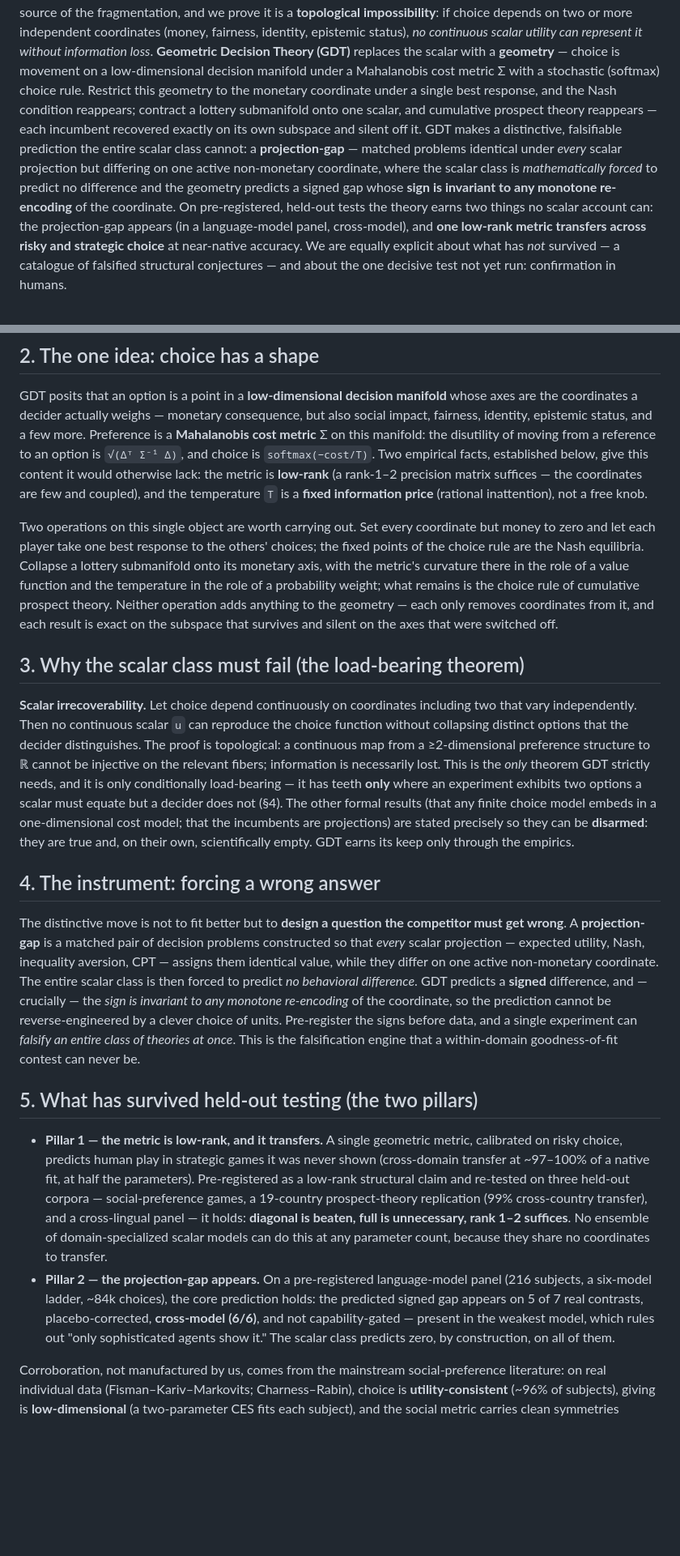
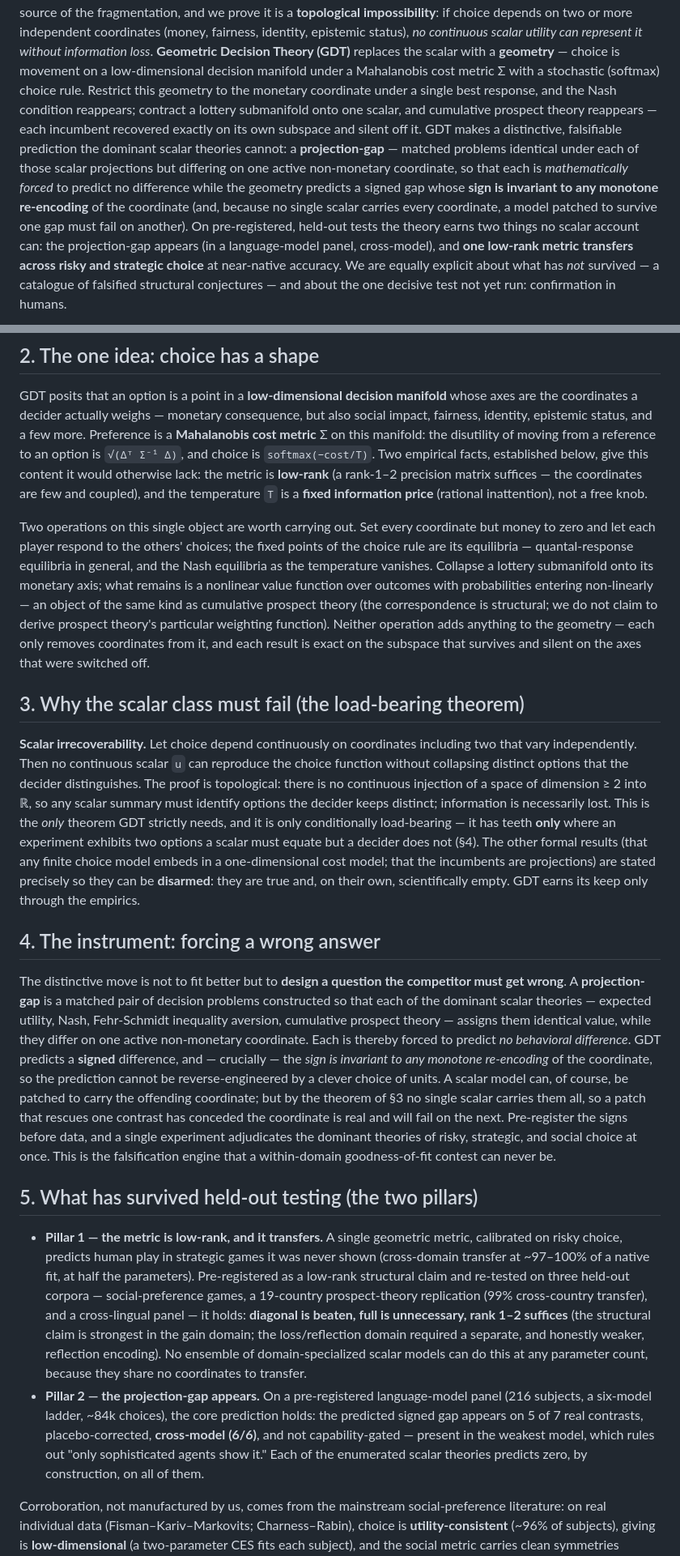
Before and after one commit to ahb-sjsu/geometric-economics, a Markdown page: experiments/papers/paper_flagship_gdt.md, 2 parts joined by grey strips. Shown at 81% size. Rendered like a GitHub page; blank space fills up the shorter version.

Commit message:
papers: flagship -- rigor pass (flow read top-to-bottom)
Flow is strong (fragmentation -> idea -> theorem -> instrument -> evidence -> graveyard
-> experiment -> claims; graveyard-before-ask earns credibility). Fixed the rigor issues
a referee would catch:

- MAJOR: 'the entire scalar class' overclaimed -- ambiguity + social-preference models are
  also scalar and DO carry the manipulated coordinates. Scoped to the dominant theories
  {EU, Nash, Fehr-Schmidt, CPT} and made the real depth explicit: by Thm 4 no single scalar
  carries all coordinates, so a patch that rescues one gap fails on the next (strengthens
  the instrument). Fixed in abstract, §4, §5.
- Nash subsumption: added the quantal-response / T->0 nuance (fixed points are QRE in
  general, Nash as temperature vanishes) rather than asserting 'the fixed points are Nash'.
- CPT subsumption: softened -- the correspondence is structural (an object of the same kind),
  NOT a derivation of prospect theory's weighting function; stated so explicitly.
- §3 topology: 'injective on the relevant fibers' -> the clean statement (no continuous
  injection of a dim>=2 space into R).
- Pillar 1: added the honest gain-domain bound (loss/reflection needed a separate, weaker
  encoding). §8: 'real social-choice data' -> real human risky+strategic data (corroborated
  in social) -- correctly locating the transfer evidence.

§7's worked example was already correctly scoped ('theories that value a gamble by its
money and its odds' = EU/CPT, not all scalars); left intact.

Co-Authored-By: Claude Opus 4.8 (1M context) <noreply@anthropic.com>

```diff
--- a/experiments/papers/paper_flagship_gdt.md
+++ b/experiments/papers/paper_flagship_gdt.md
@@ -22,11 +22,12 @@ low-dimensional decision manifold under a Mahalanobis cost metric Σ with a stoc
 rule. Restrict this geometry to the monetary coordinate under a single best response, and the Nash
 condition reappears; contract a lottery submanifold onto one scalar, and cumulative prospect theory
 reappears — each incumbent recovered exactly on its own subspace and silent off it. GDT makes a
-distinctive, falsifiable prediction the entire scalar class cannot: a
-**projection-gap** — matched problems identical under *every* scalar projection but differing on one
-active non-monetary coordinate, where the scalar class is *mathematically forced* to predict no
-difference and the geometry predicts a signed gap whose **sign is invariant to any monotone
-re-encoding** of the coordinate. On pre-registered, held-out tests the theory earns two things no
+distinctive, falsifiable prediction the dominant scalar theories cannot: a
+**projection-gap** — matched problems identical under each of those scalar projections but differing on
+one active non-monetary coordinate, so that each is *mathematically forced* to predict no difference
+while the geometry predicts a signed gap whose **sign is invariant to any monotone re-encoding** of the
+coordinate (and, because no single scalar carries every coordinate, a model patched to survive one gap
+must fail on another). On pre-registered, held-out tests the theory earns two things no
 scalar account can: the projection-gap appears (in a language-model panel, cross-model), and **one
 low-rank metric transfers across risky and strategic choice** at near-native accuracy. We are equally
 explicit about what has *not* survived — a catalogue of falsified structural conjectures — and about
@@ -59,20 +60,22 @@ coupled), and the temperature `T` is a **fixed information price** (rational ina
 knob.
 
 Two operations on this single object are worth carrying out. Set every coordinate but money to zero and
-let each player take one best response to the others' choices; the fixed points of the choice rule are
-the Nash equilibria. Collapse a lottery submanifold onto its monetary axis, with the metric's curvature
-there in the role of a value function and the temperature in the role of a probability weight; what
-remains is the choice rule of cumulative prospect theory. Neither operation adds anything to the
-geometry — each only removes coordinates from it, and each result is exact on the subspace that
-survives and silent on the axes that were switched off.
+let each player respond to the others' choices; the fixed points of the choice rule are its
+equilibria — quantal-response equilibria in general, and the Nash equilibria as the temperature
+vanishes. Collapse a lottery submanifold onto its monetary axis; what remains is a nonlinear value
+function over outcomes with probabilities entering non-linearly — an object of the same kind as
+cumulative prospect theory (the correspondence is structural; we do not claim to derive prospect
+theory's particular weighting function). Neither operation adds anything to the geometry — each only
+removes coordinates from it, and each result is exact on the subspace that survives and silent on the
+axes that were switched off.
 
 ## 3. Why the scalar class must fail (the load-bearing theorem)
 
 **Scalar irrecoverability.** Let choice depend continuously on coordinates including two that vary
 independently. Then no continuous scalar `u` can reproduce the choice function without collapsing
-distinct options that the decider distinguishes. The proof is topological: a continuous map from a
-≥2-dimensional preference structure to ℝ cannot be injective on the relevant fibers; information is
-necessarily lost. This is the *only* theorem GDT strictly needs, and it is only conditionally
+distinct options that the decider distinguishes. The proof is topological: there is no continuous
+injection of a space of dimension ≥ 2 into ℝ, so any scalar summary must identify options the decider
+keeps distinct; information is necessarily lost. This is the *only* theorem GDT strictly needs, and it is only conditionally
 load-bearing — it has teeth **only** where an experiment exhibits two options a scalar must equate but
 a decider does not (§4). The other formal results (that any finite choice model embeds in a
 one-dimensional cost model; that the incumbents are projections) are stated precisely so they can be
@@ -82,14 +85,17 @@ the empirics.
 ## 4. The instrument: forcing a wrong answer
 
 The distinctive move is not to fit better but to **design a question the competitor must get wrong**.
-A **projection-gap** is a matched pair of decision problems constructed so that *every* scalar
-projection — expected utility, Nash, inequality aversion, CPT — assigns them identical value, while
-they differ on one active non-monetary coordinate. The entire scalar class is then forced to predict
-*no behavioral difference*. GDT predicts a **signed** difference, and — crucially — the *sign is
-invariant to any monotone re-encoding* of the coordinate, so the prediction cannot be reverse-engineered
-by a clever choice of units. Pre-register the signs before data, and a single experiment can *falsify
-an entire class of theories at once*. This is the falsification engine that a within-domain
-goodness-of-fit contest can never be.
+A **projection-gap** is a matched pair of decision problems constructed so that each of the dominant
+scalar theories — expected utility, Nash, Fehr-Schmidt inequality aversion, cumulative prospect theory —
+assigns them identical value, while they differ on one active non-monetary coordinate. Each is thereby
+forced to predict *no behavioral difference*. GDT predicts a **signed** difference, and — crucially —
+the *sign is invariant to any monotone re-encoding* of the coordinate, so the prediction cannot be
+reverse-engineered by a clever choice of units. A scalar model can, of course, be patched to carry the
+offending coordinate; but by the theorem of §3 no single scalar carries them all, so a patch that
+rescues one contrast has conceded the coordinate is real and will fail on the next. Pre-register the
+signs before data, and a single experiment adjudicates the dominant theories of risky, strategic, and
+social choice at once. This is the falsification engine that a within-domain goodness-of-fit contest
+can never be.
 
 ## 5. What has survived held-out testing (the two pillars)
 
@@ -98,13 +104,15 @@ goodness-of-fit contest can never be.
   ~97–100% of a native fit, at half the parameters). Pre-registered as a low-rank structural claim and
   re-tested on three held-out corpora — social-preference games, a 19-country prospect-theory
   replication (99% cross-country transfer), and a cross-lingual panel — it holds: **diagonal is beaten,
-  full is unnecessary, rank 1–2 suffices**. No ensemble of domain-specialized scalar models can do
-  this at any parameter count, because they share no coordinates to transfer.
+  full is unnecessary, rank 1–2 suffices** (the structural claim is strongest in the gain domain; the
+  loss/reflection domain required a separate, and honestly weaker, reflection encoding). No ensemble of
+  domain-specialized scalar models can do this at any parameter count, because they share no coordinates
+  to transfer.
 - **Pillar 2 — the projection-gap appears.** On a pre-registered language-model panel (216 subjects, a
   six-model ladder, ~84k choices), the core prediction holds: the predicted signed gap appears on 5 of
   7 real contrasts, placebo-corrected, **cross-model (6/6)**, and not capability-gated — present in the
-  weakest model, which rules out "only sophisticated agents show it." The scalar class predicts zero,
-  by construction, on all of them.
+  weakest model, which rules out "only sophisticated agents show it." Each of the enumerated scalar
+  theories predicts zero, by construction, on all of them.
 
 Corroboration, not manufactured by us, comes from the mainstream social-preference literature: on real
 individual data (Fisman–Kariv–Markovits; Charness–Rabin), choice is **utility-consistent** (~96% of
```
Also changed, not shown: other parts of experiments/papers/paper_flagship_gdt.md (+3 -2 lines).
